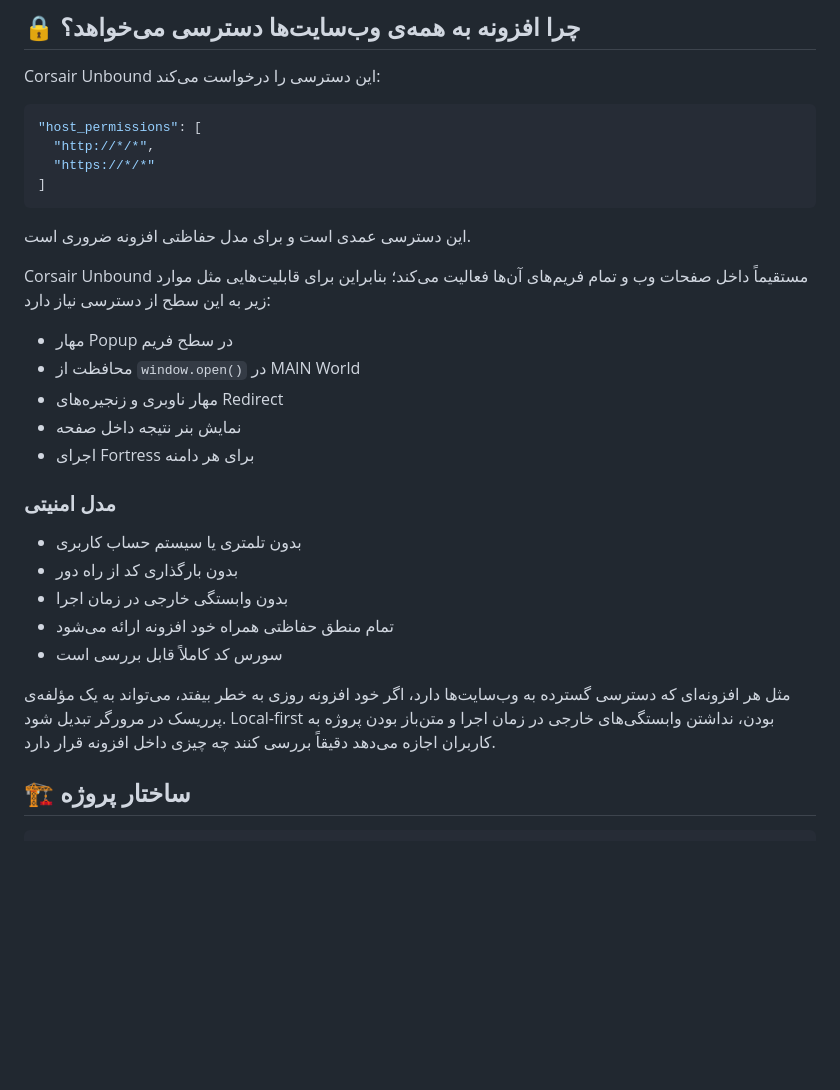
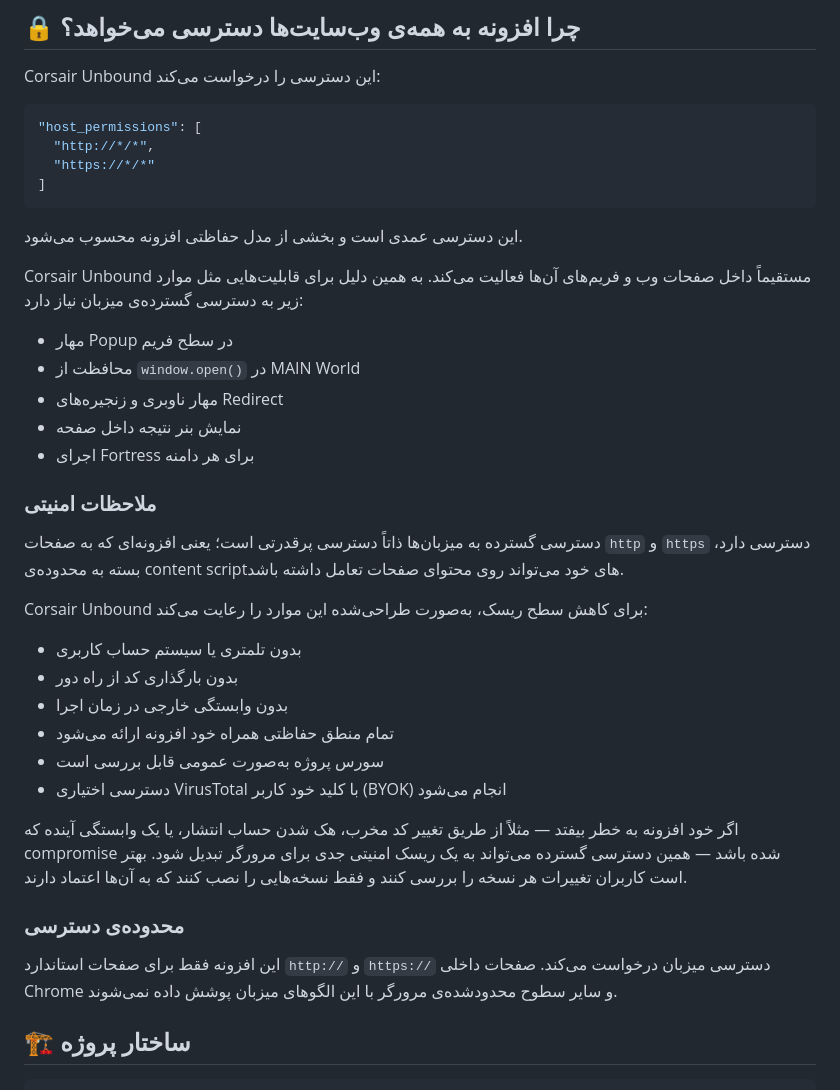
Before and after one commit to amiraction0938/Corsair-Unbound, a Markdown page: README.fa.md, the part around the change. GitHub-like rendering; blank space fills up the shorter version.

Commit message:
docs: refresh Persian README security documentation

````diff
--- a/README.fa.md
+++ b/README.fa.md
@@ -130,9 +130,9 @@ Corsair Unbound این دسترسی را درخواست می‌کند:
 ]
 ```
 
-این دسترسی عمدی است و برای مدل حفاظتی افزونه ضروری است.
+این دسترسی عمدی است و بخشی از مدل حفاظتی افزونه محسوب می‌شود.
 
-Corsair Unbound مستقیماً داخل صفحات وب و تمام فریم‌های آن‌ها فعالیت می‌کند؛ بنابراین برای قابلیت‌هایی مثل موارد زیر به این سطح از دسترسی نیاز دارد:
+Corsair Unbound مستقیماً داخل صفحات وب و فریم‌های آن‌ها فعالیت می‌کند. به همین دلیل برای قابلیت‌هایی مثل موارد زیر به دسترسی گسترده‌ی میزبان نیاز دارد:
 
 - مهار Popup در سطح فریم
 - محافظت از `window.open()` در MAIN World
@@ -140,15 +140,24 @@ Corsair Unbound مستقیماً داخل صفحات وب و تمام فریم
 - نمایش بنر نتیجه داخل صفحه
 - اجرای Fortress برای هر دامنه
 
-### مدل امنیتی
+### ملاحظات امنیتی
+
+دسترسی گسترده به میزبان‌ها ذاتاً دسترسی پرقدرتی است؛ یعنی افزونه‌ای که به صفحات `http` و `https` دسترسی دارد، بسته به محدوده‌ی content scriptهای خود می‌تواند روی محتوای صفحات تعامل داشته باشد.
+
+Corsair Unbound برای کاهش سطح ریسک، به‌صورت طراحی‌شده این موارد را رعایت می‌کند:
 
 - بدون تلمتری یا سیستم حساب کاربری
 - بدون بارگذاری کد از راه دور
 - بدون وابستگی خارجی در زمان اجرا
 - تمام منطق حفاظتی همراه خود افزونه ارائه می‌شود
-- سورس کد کاملاً قابل بررسی است
+- سورس پروژه به‌صورت عمومی قابل بررسی است
+- دسترسی اختیاری VirusTotal با کلید خود کاربر (BYOK) انجام می‌شود
 
-مثل هر افزونه‌ای که دسترسی گسترده به وب‌سایت‌ها دارد، اگر خود افزونه روزی به خطر بیفتد، می‌تواند به یک مؤلفه‌ی پرریسک در مرورگر تبدیل شود. Local-first بودن، نداشتن وابستگی‌های خارجی در زمان اجرا و متن‌باز بودن پروژه به کاربران اجازه می‌دهد دقیقاً بررسی کنند چه چیزی داخل افزونه قرار دارد.
+اگر خود افزونه به خطر بیفتد — مثلاً از طریق تغییر کد مخرب، هک شدن حساب انتشار، یا یک وابستگی آینده که compromise شده باشد — همین دسترسی گسترده می‌تواند به یک ریسک امنیتی جدی برای مرورگر تبدیل شود. بهتر است کاربران تغییرات هر نسخه را بررسی کنند و فقط نسخه‌هایی را نصب کنند که به آن‌ها اعتماد دارند.
+
+### محدوده‌ی دسترسی
+
+این افزونه فقط برای صفحات استاندارد `http://` و `https://` دسترسی میزبان درخواست می‌کند. صفحات داخلی Chrome و سایر سطوح محدودشده‌ی مرورگر با این الگوهای میزبان پوشش داده نمی‌شوند.
 
 ## 🏗️ ساختار پروژه
 
````
